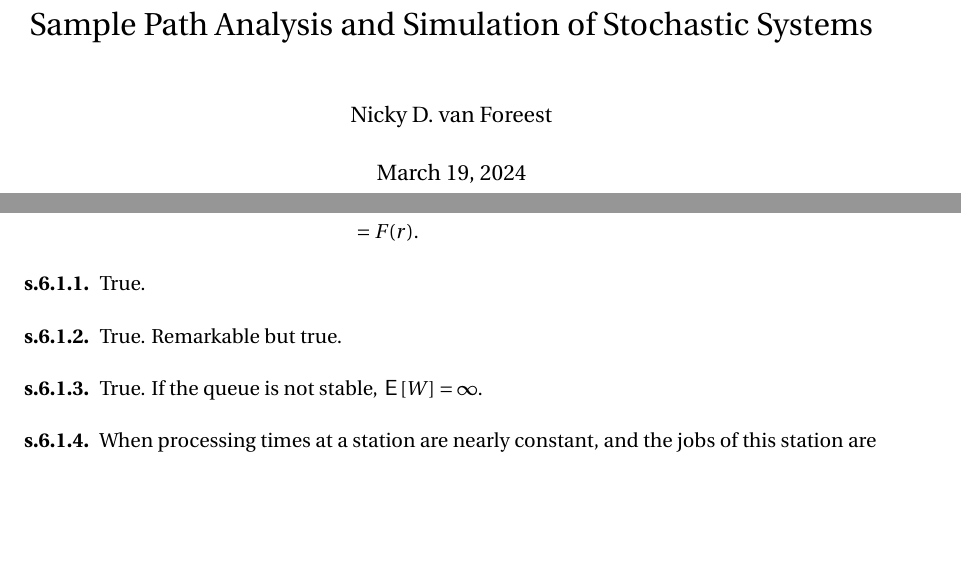
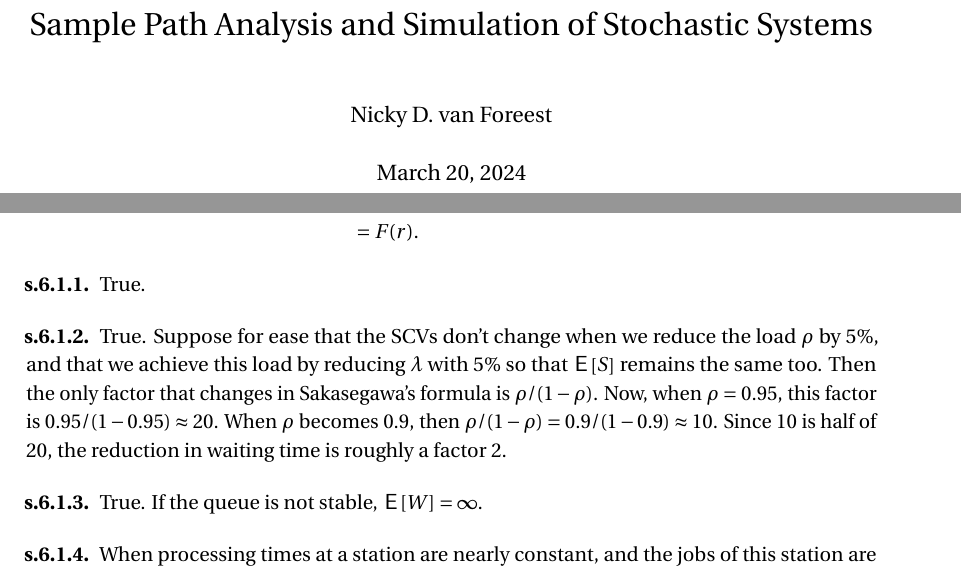
Before and after one commit to ndvanforeest/queueing-book, a LaTeX thesis (book-sources/stochastic-or.tex, which reads book-sources/sakasegawa.tex): two parts of pages 1 and 174 of 184, joined at a grey line, cut so that both start at the same text, the shorter picture padded with empty space. The pictures show the PDF file stochastic-or.pdf that the author committed with the source.

Commit message:
answer added

```diff
--- a/book-sources/sakasegawa.tex
+++ b/book-sources/sakasegawa.tex
@@ -154,7 +154,7 @@ True.
 \begin{truefalse}
 Claim: For a $G/G/1$ queue, if $\rho=0.95$ then a 5\% increase in the service rate reduces the average waiting time by about a half.
     \begin{solution}
-        True. Remarkable but true.
+        True. Suppose for ease that the SCVs don't change when we reduce the load $\rho$ by $5\%$, and that we achieve this load by reducing $\lambda$ with $5\%$ so that $\E S$ remains the same too. Then the only factor that changes in Sakasegawa's formula is $\rho/(1-\rho)$. Now, when $\rho=0.95$, this factor is $0.95/(1-0.95) \approx 20$. When $\rho$ becomes $0.9$, then $\rho/(1-\rho) = 0.9/(1-0.9) \approx 10$. Since $10$ is half of $20$, the reduction in waiting time is roughly a factor 2.
     \end{solution}
 \end{truefalse}
 
```
Also changed, not shown: book-sources/failures.tex (+1 -1 lines), stochastic-or.pdf.
